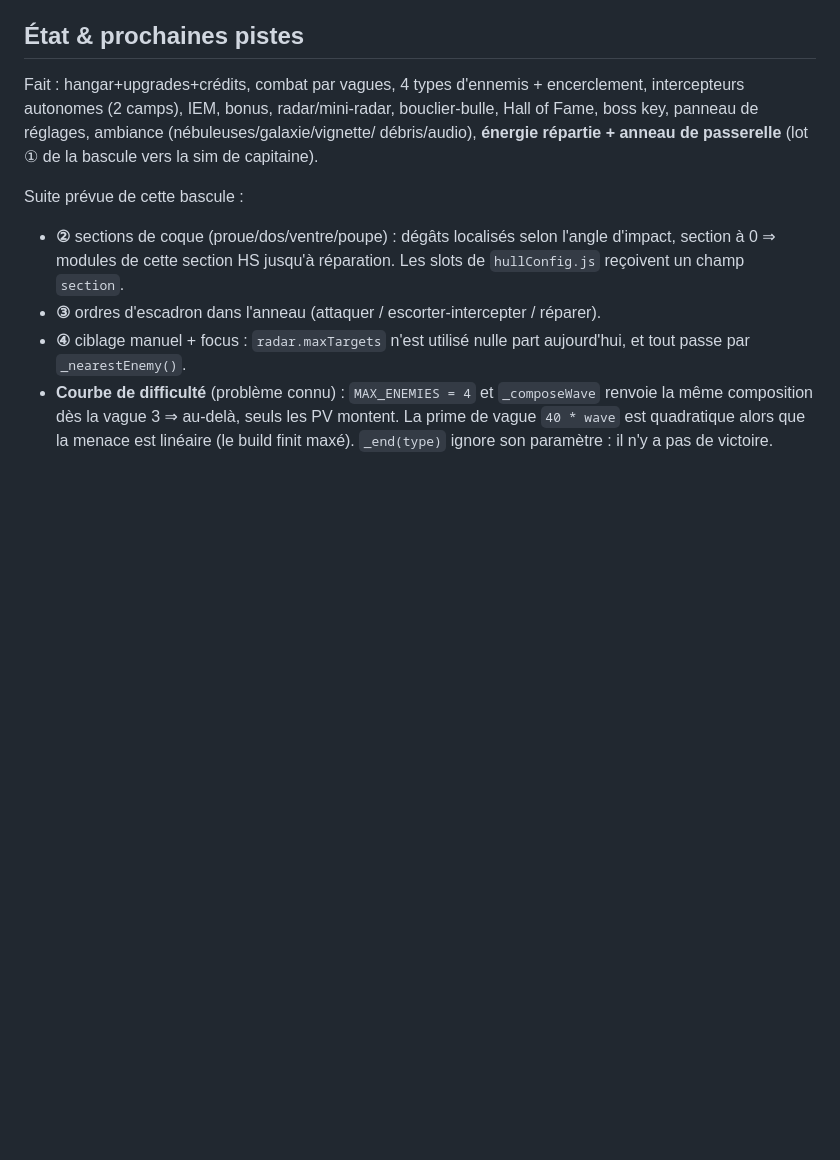
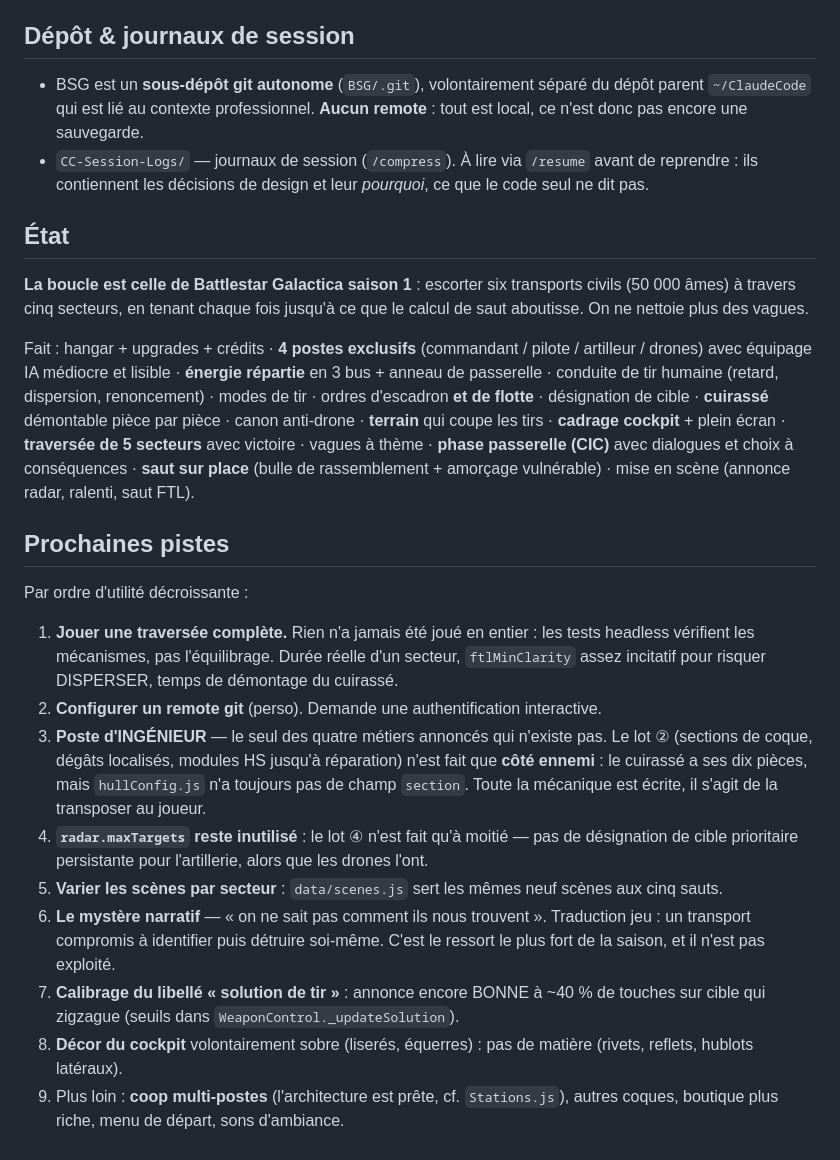
Before and after one commit to AnOnJoe/BSG, a Markdown page: CLAUDE.md, the part around the change. Rendered like a GitHub page; blank space fills up the shorter version.

```diff
--- a/CLAUDE.md
+++ b/CLAUDE.md
@@ -493,21 +493,47 @@ intentions basse fréquence).
 - **Cache navigateur** (voir plus haut) : re-tester en hard-refresh avant de conclure
   à un bug.
 
-## État & prochaines pistes
-Fait : hangar+upgrades+crédits, combat par vagues, 4 types d'ennemis + encerclement,
-intercepteurs autonomes (2 camps), IEM, bonus, radar/mini-radar, bouclier-bulle,
-Hall of Fame, boss key, panneau de réglages, ambiance (nébuleuses/galaxie/vignette/
-débris/audio), **énergie répartie + anneau de passerelle** (lot ① de la bascule vers
-la sim de capitaine).
+## Dépôt & journaux de session
+- BSG est un **sous-dépôt git autonome** (`BSG/.git`), volontairement séparé du dépôt parent
+  `~/ClaudeCode` qui est lié au contexte professionnel. **Aucun remote** : tout est local, ce
+  n'est donc pas encore une sauvegarde.
+- `CC-Session-Logs/` — journaux de session (`/compress`). À lire via `/resume` avant de reprendre :
+  ils contiennent les décisions de design et leur *pourquoi*, ce que le code seul ne dit pas.
 
-Suite prévue de cette bascule :
-- **②** sections de coque (proue/dos/ventre/poupe) : dégâts localisés selon l'angle
-  d'impact, section à 0 ⇒ modules de cette section HS jusqu'à réparation. Les slots de
-  `hullConfig.js` reçoivent un champ `section`.
-- **③** ordres d'escadron dans l'anneau (attaquer / escorter-intercepter / réparer).
-- **④** ciblage manuel + focus : `radar.maxTargets` n'est utilisé nulle part aujourd'hui,
-  et tout passe par `_nearestEnemy()`.
-- **Courbe de difficulté** (problème connu) : `MAX_ENEMIES = 4` et `_composeWave` renvoie
-  la même composition dès la vague 3 ⇒ au-delà, seuls les PV montent. La prime de vague
-  `40 * wave` est quadratique alors que la menace est linéaire (le build finit maxé).
-  `_end(type)` ignore son paramètre : il n'y a pas de victoire.
+## État
+**La boucle est celle de Battlestar Galactica saison 1** : escorter six transports civils
+(50 000 âmes) à travers cinq secteurs, en tenant chaque fois jusqu'à ce que le calcul de saut
+aboutisse. On ne nettoie plus des vagues.
+
+Fait : hangar + upgrades + crédits · **4 postes exclusifs** (commandant / pilote / artilleur /
+drones) avec équipage IA médiocre et lisible · **énergie répartie** en 3 bus + anneau de
+passerelle · conduite de tir humaine (retard, dispersion, renoncement) · modes de tir · ordres
+d'escadron **et de flotte** · désignation de cible · **cuirassé** démontable pièce par pièce ·
+canon anti-drone · **terrain** qui coupe les tirs · **cadrage cockpit** + plein écran ·
+**traversée de 5 secteurs** avec victoire · vagues à thème · **phase passerelle (CIC)** avec
+dialogues et choix à conséquences · **saut sur place** (bulle de rassemblement + amorçage
+vulnérable) · mise en scène (annonce radar, ralenti, saut FTL).
+
+## Prochaines pistes
+Par ordre d'utilité décroissante :
+
+1. **Jouer une traversée complète.** Rien n'a jamais été joué en entier : les tests headless
+   vérifient les mécanismes, pas l'équilibrage. Durée réelle d'un secteur, `ftlMinClarity` assez
+   incitatif pour risquer DISPERSER, temps de démontage du cuirassé.
+2. **Configurer un remote git** (perso). Demande une authentification interactive.
+3. **Poste d'INGÉNIEUR** — le seul des quatre métiers annoncés qui n'existe pas. Le lot ② (sections
+   de coque, dégâts localisés, modules HS jusqu'à réparation) n'est fait que **côté ennemi** : le
+   cuirassé a ses dix pièces, mais `hullConfig.js` n'a toujours pas de champ `section`. Toute la
+   mécanique est écrite, il s'agit de la transposer au joueur.
+4. **`radar.maxTargets` reste inutilisé** : le lot ④ n'est fait qu'à moitié — pas de désignation de
+   cible prioritaire persistante pour l'artillerie, alors que les drones l'ont.
+5. **Varier les scènes par secteur** : `data/scenes.js` sert les mêmes neuf scènes aux cinq sauts.
+6. **Le mystère narratif** — « on ne sait pas comment ils nous trouvent ». Traduction jeu : un
+   transport compromis à identifier puis détruire soi-même. C'est le ressort le plus fort de la
+   saison, et il n'est pas exploité.
+7. **Calibrage du libellé « solution de tir »** : annonce encore BONNE à ~40 % de touches sur cible
+   qui zigzague (seuils dans `WeaponControl._updateSolution`).
+8. **Décor du cockpit** volontairement sobre (liserés, équerres) : pas de matière (rivets, reflets,
+   hublots latéraux).
+9. Plus loin : **coop multi-postes** (l'architecture est prête, cf. `Stations.js`), autres coques,
+   boutique plus riche, menu de départ, sons d'ambiance.
```
Also changed, not shown: CC-Session-Logs/29-07-2026-11_16-sim-capitaine-fuite-cylons.md (added, +227 -0 lines), README.md (+45 -22 lines).
